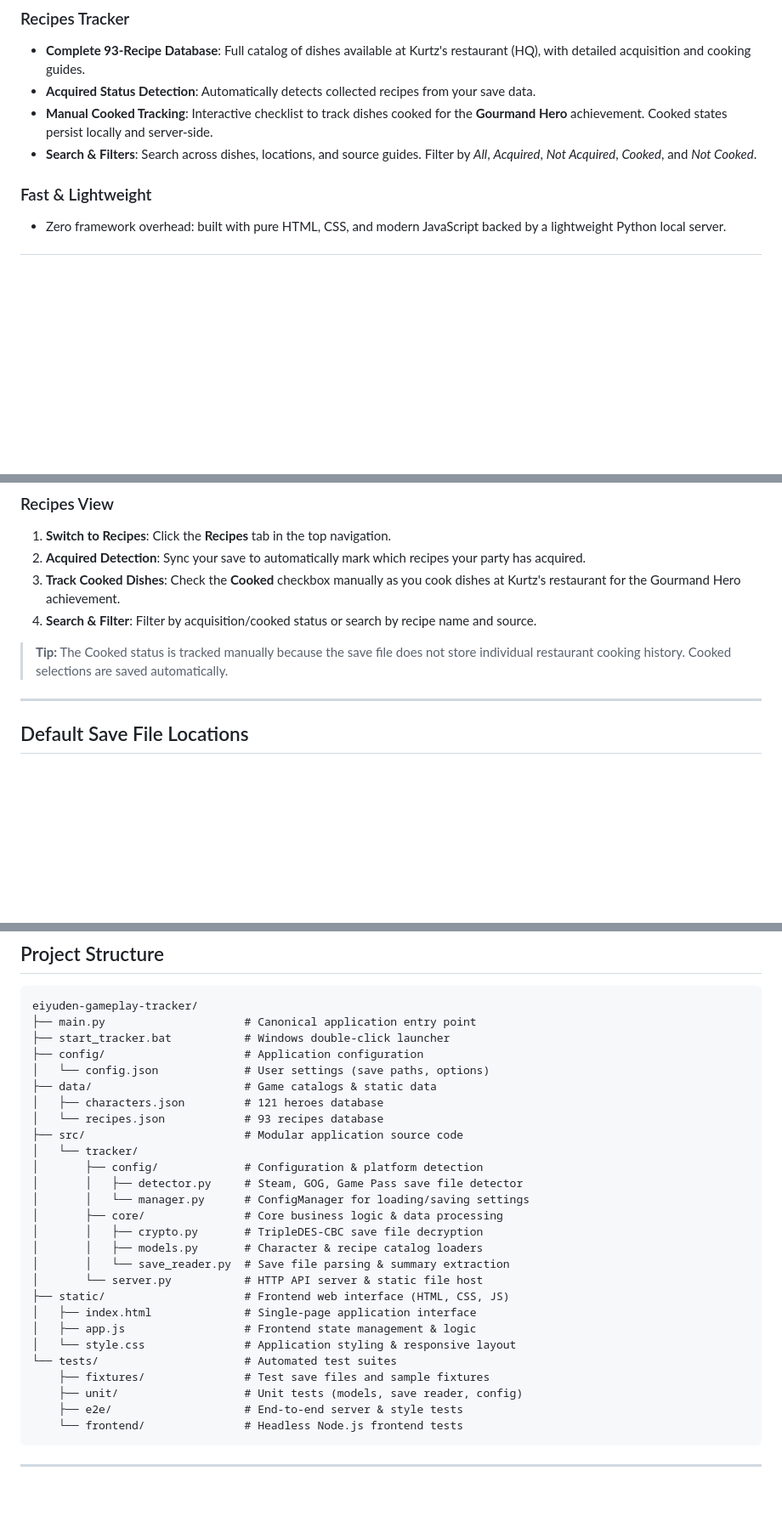
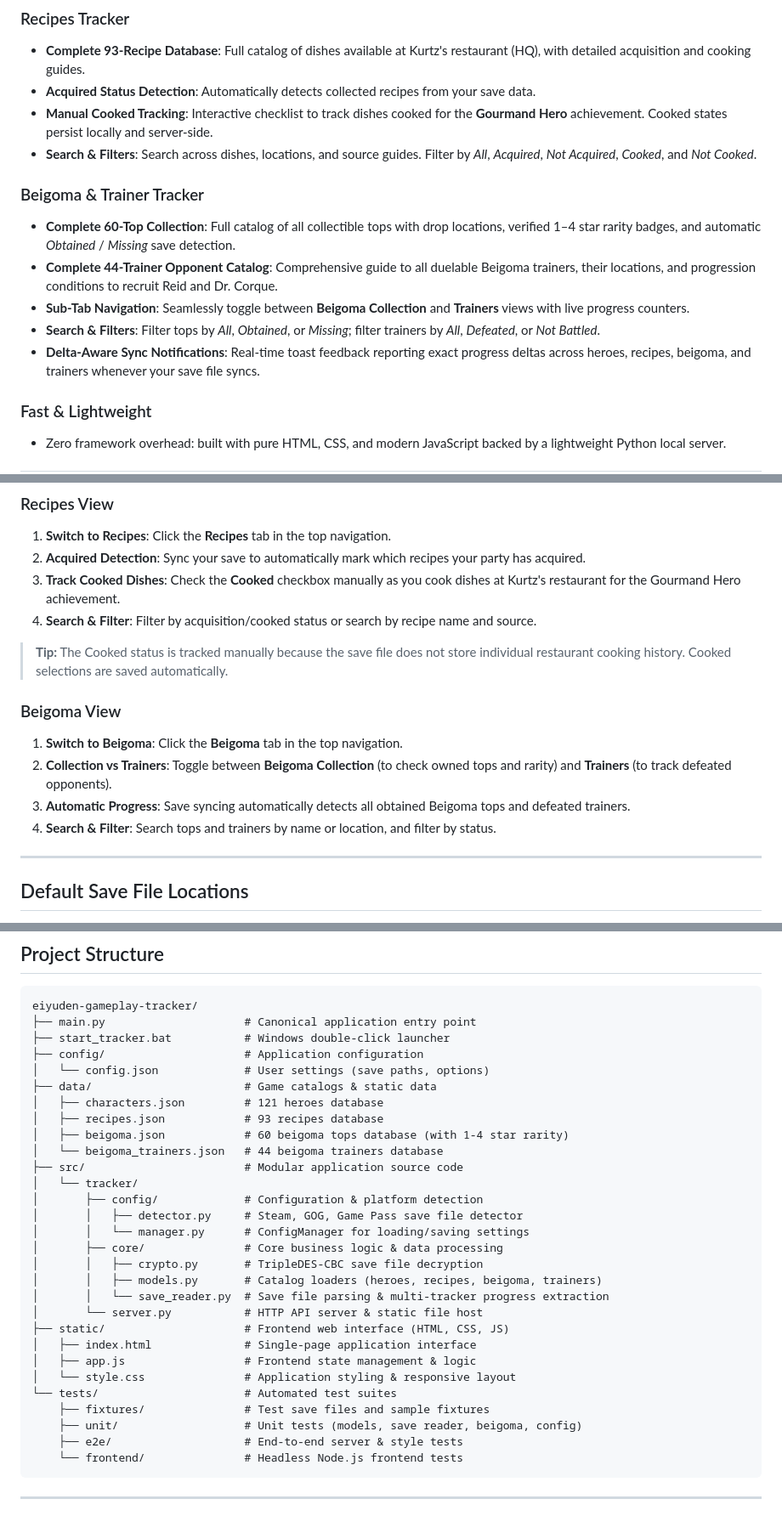
Before and after one commit to rekyb/eiyuden-gameplay-tracker, a Markdown page: README.md, 3 parts joined by grey strips. Shown at 85% size. Rendered like a GitHub page; blank space fills up the shorter version.

Commit message:
docs: update README and handover notes for beigoma tracker

````diff
--- a/README.md
+++ b/README.md
@@ -19,6 +19,13 @@ The tracker reads and decrypts your game save files (`UserData*.dat`) directly t
 - **Acquired Status Detection**: Automatically detects collected recipes from your save data.
 - **Manual Cooked Tracking**: Interactive checklist to track dishes cooked for the **Gourmand Hero** achievement. Cooked states persist locally and server-side.
 - **Search & Filters**: Search across dishes, locations, and source guides. Filter by *All*, *Acquired*, *Not Acquired*, *Cooked*, and *Not Cooked*.
+
+### Beigoma & Trainer Tracker
+- **Complete 60-Top Collection**: Full catalog of all collectible tops with drop locations, verified 1–4 star rarity badges, and automatic *Obtained* / *Missing* save detection.
+- **Complete 44-Trainer Opponent Catalog**: Comprehensive guide to all duelable Beigoma trainers, their locations, and progression conditions to recruit Reid and Dr. Corque.
+- **Sub-Tab Navigation**: Seamlessly toggle between **Beigoma Collection** and **Trainers** views with live progress counters.
+- **Search & Filters**: Filter tops by *All*, *Obtained*, or *Missing*; filter trainers by *All*, *Defeated*, or *Not Battled*.
+- **Delta-Aware Sync Notifications**: Real-time toast feedback reporting exact progress deltas across heroes, recipes, beigoma, and trainers whenever your save file syncs.
 
 ### Fast & Lightweight
 - Zero framework overhead: built with pure HTML, CSS, and modern JavaScript backed by a lightweight Python local server.
@@ -71,6 +78,12 @@ The tracker will launch and automatically open `http://localhost:8000` in your d
 
 > **Tip:** The Cooked status is tracked manually because the save file does not store individual restaurant cooking history. Cooked selections are saved automatically.
 
+### Beigoma View
+1. **Switch to Beigoma**: Click the **Beigoma** tab in the top navigation.
+2. **Collection vs Trainers**: Toggle between **Beigoma Collection** (to check owned tops and rarity) and **Trainers** (to track defeated opponents).
+3. **Automatic Progress**: Save syncing automatically detects all obtained Beigoma tops and defeated trainers.
+4. **Search & Filter**: Search tops and trainers by name or location, and filter by status.
+
 ---
 
 ## Default Save File Locations
@@ -106,7 +119,9 @@ eiyuden-gameplay-tracker/
 │   └── config.json             # User settings (save paths, options)
 ├── data/                       # Game catalogs & static data
 │   ├── characters.json         # 121 heroes database
-│   └── recipes.json            # 93 recipes database
+│   ├── recipes.json            # 93 recipes database
+│   ├── beigoma.json            # 60 beigoma tops database (with 1-4 star rarity)
+│   └── beigoma_trainers.json   # 44 beigoma trainers database
 ├── src/                        # Modular application source code
 │   └── tracker/
 │       ├── config/             # Configuration & platform detection
@@ -114,8 +129,8 @@ eiyuden-gameplay-tracker/
 │       │   └── manager.py      # ConfigManager for loading/saving settings
 │       ├── core/               # Core business logic & data processing
 │       │   ├── crypto.py       # TripleDES-CBC save file decryption
-│       │   ├── models.py       # Character & recipe catalog loaders
-│       │   └── save_reader.py  # Save file parsing & summary extraction
+│       │   ├── models.py       # Catalog loaders (heroes, recipes, beigoma, trainers)
+│       │   └── save_reader.py  # Save file parsing & multi-tracker progress extraction
 │       └── server.py           # HTTP API server & static file host
 ├── static/                     # Frontend web interface (HTML, CSS, JS)
 │   ├── index.html              # Single-page application interface
@@ -123,7 +138,7 @@ eiyuden-gameplay-tracker/
 │   └── style.css               # Application styling & responsive layout
 └── tests/                      # Automated test suites
     ├── fixtures/               # Test save files and sample fixtures
-    ├── unit/                   # Unit tests (models, save reader, config)
+    ├── unit/                   # Unit tests (models, save reader, beigoma, config)
     ├── e2e/                    # End-to-end server & style tests
     └── frontend/               # Headless Node.js frontend tests
 ```
````
Also changed, not shown: other parts of README.md (+1 -1 lines), docs/NEXT_SESSION.md (+5 -3 lines).
